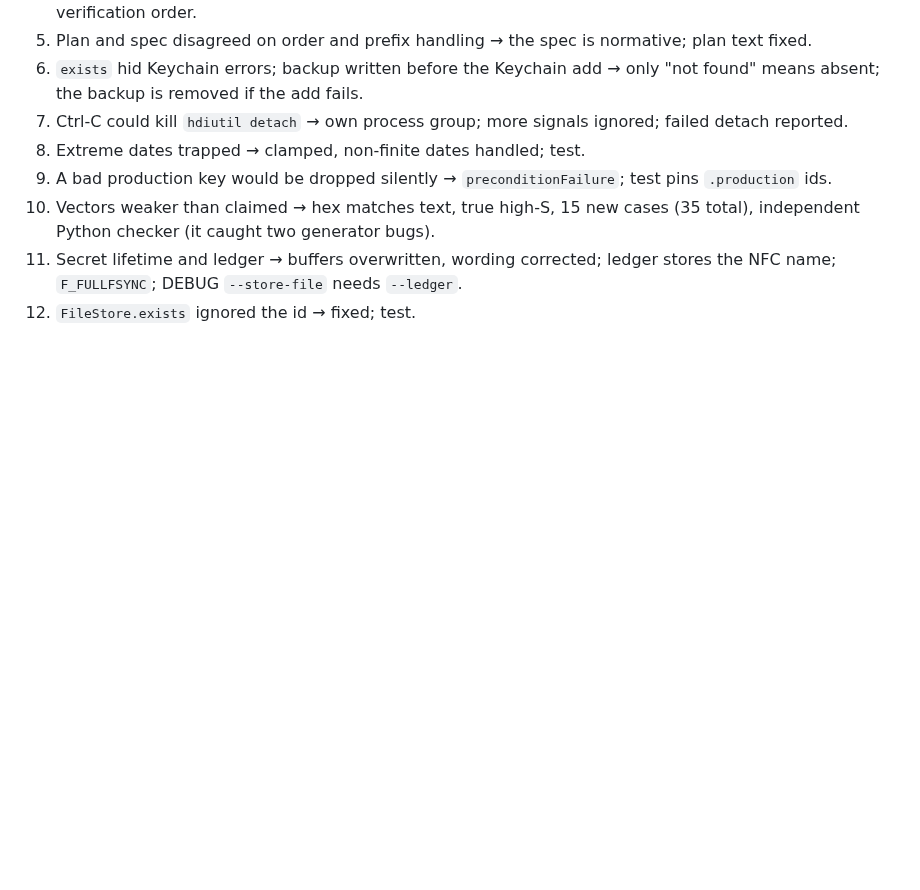
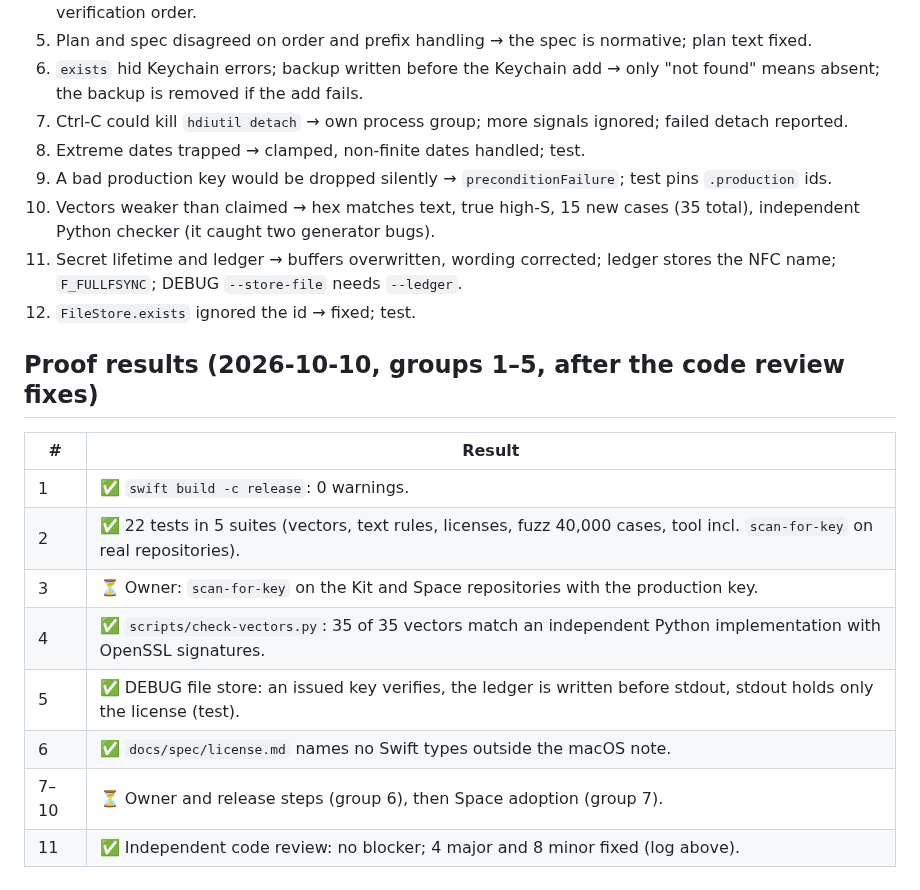
Before and after one commit to ambysto/ambysto-kit, a Markdown page: intent/2026-10-10-kit-0.1-license.plan.md, the part around the change. Drawn GitHub-style; blank space fills up the shorter version.

Commit message:
Record Kit proof results for groups 1-5 (APS-10)
Co-Authored-By: Claude Opus 5.5 <noreply@anthropic.com>

```diff
--- a/intent/2026-10-10-kit-0.1-license.plan.md
+++ b/intent/2026-10-10-kit-0.1-license.plan.md
@@ -154,3 +154,16 @@ Everything in the intent's Out of scope, plus: Optimer adopting the Kit (AO-5 fo
 10. Vectors weaker than claimed → hex matches text, true high-S, 15 new cases (35 total), independent Python checker (it caught two generator bugs).
 11. Secret lifetime and ledger → buffers overwritten, wording corrected; ledger stores the NFC name; `F_FULLFSYNC`; DEBUG `--store-file` needs `--ledger`.
 12. `FileStore.exists` ignored the id → fixed; test.
+
+## Proof results (2026-10-10, groups 1–5, after the code review fixes)
+
+| # | Result |
+|---|---|
+| 1 | ✅ `swift build -c release`: 0 warnings. |
+| 2 | ✅ 22 tests in 5 suites (vectors, text rules, licenses, fuzz 40,000 cases, tool incl. `scan-for-key` on real repositories). |
+| 3 | ⏳ Owner: `scan-for-key` on the Kit and Space repositories with the production key. |
+| 4 | ✅ `scripts/check-vectors.py`: 35 of 35 vectors match an independent Python implementation with OpenSSL signatures. |
+| 5 | ✅ DEBUG file store: an issued key verifies, the ledger is written before stdout, stdout holds only the license (test). |
+| 6 | ✅ `docs/spec/license.md` names no Swift types outside the macOS note. |
+| 7–10 | ⏳ Owner and release steps (group 6), then Space adoption (group 7). |
+| 11 | ✅ Independent code review: no blocker; 4 major and 8 minor fixed (log above). |
```
